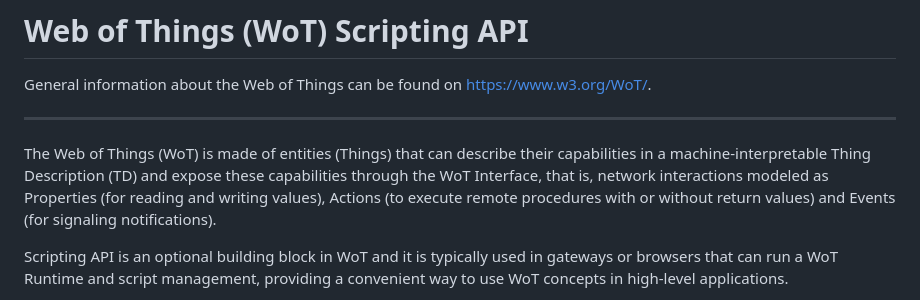
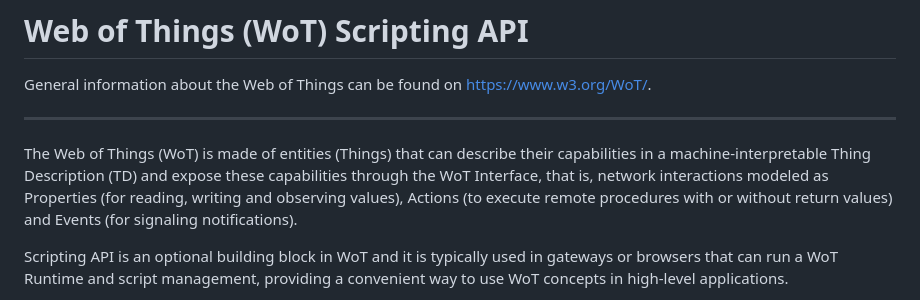
Before and after one commit to w3c/wot-scripting-api, a Markdown page: README.md, the part around the change. GitHub-like rendering.

Commit message:
Update README.md
Co-authored-by: Jan Romann <jan.romann@hs-emden-leer.de>

```diff
--- a/README.md
+++ b/README.md
@@ -25,7 +25,7 @@
 General information about the Web of Things can be found on https://www.w3.org/WoT/.
 
 ---
-The Web of Things (WoT) is made of entities (Things) that can describe their capabilities in a machine-interpretable Thing Description (TD) and expose these capabilities through the WoT Interface, that is, network interactions modeled as Properties (for reading and writing values), Actions (to execute remote procedures with or without return values) and Events (for signaling notifications).
+The Web of Things (WoT) is made of entities (Things) that can describe their capabilities in a machine-interpretable Thing Description (TD) and expose these capabilities through the WoT Interface, that is, network interactions modeled as Properties (for reading, writing and observing values), Actions (to execute remote procedures with or without return values) and Events (for signaling notifications).
 
 Scripting API is an optional building block in WoT and it is typically used in gateways or browsers that can run a WoT Runtime and script management, providing a convenient way to use WoT concepts in high-level applications.
 
```
